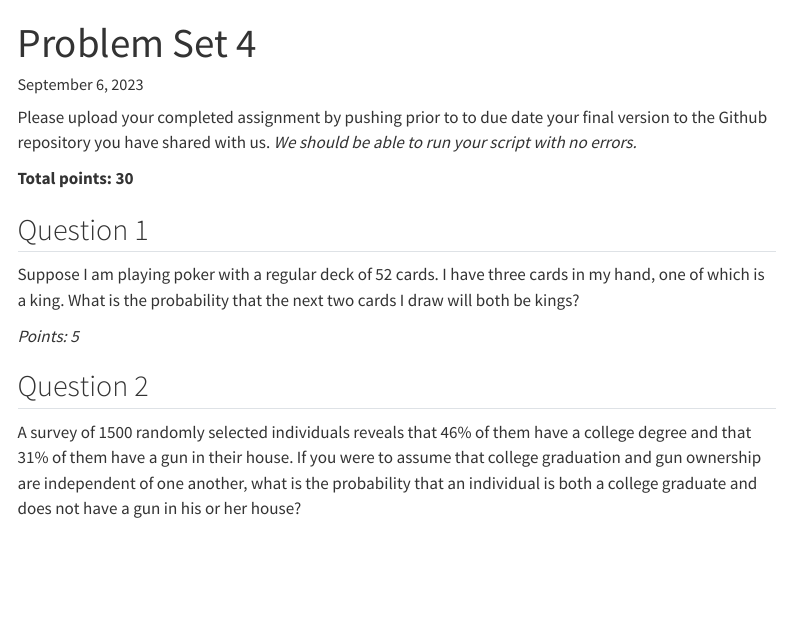
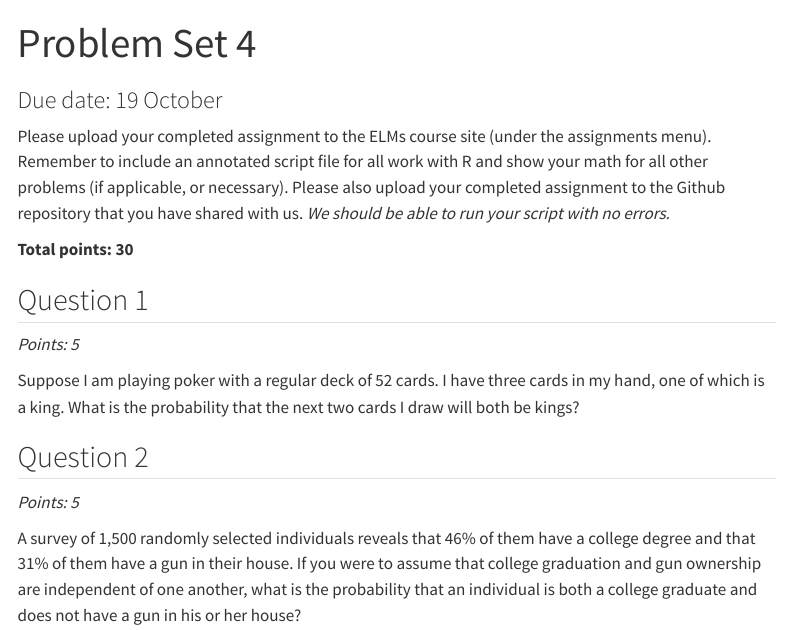
Before and after one commit to hgoers/GVPT622_problem_sets, a Quarto document (problem_set_4.qmd): the page in a window 1100 px wide, from its top. Rendered offline with R 4.5, knitr and Pandoc in place of Quarto, with nearby package versions; menus at the side of the page are left out.

Commit message:
Update PS4

```diff
--- a/problem_set_4.qmd
+++ b/problem_set_4.qmd
@@ -1,6 +1,6 @@
 ---
 title: "Problem Set 4"
-date: last-modified
+subtitle: "Due date: 19 October"
 format:
   html:
     self-contained: true
@@ -10,16 +10,19 @@ execute:
   echo: true
 ---
 
-Please upload your completed assignment by pushing prior to to due date your final version to the Github repository you have shared with us. *We should be able to run your script with no errors.*
+Please upload your completed assignment to the ELMs course site (under the assignments menu). Remember to include an annotated script file for all work with R and show your math for all other problems (if applicable, or necessary). Please also upload your completed assignment to the Github repository that you have shared with us. *We should be able to run your script with no errors.*
 
 **Total points: 30**
 
 ## Question 1
 
+*Points: 5*
+
 Suppose I am playing poker with a regular deck of 52 cards. I have three cards in my hand, one of which is a king. What is the probability that the next two cards I draw will both be kings?
+
+## Question 2
 
 *Points: 5*
 
-## Question 2
+A survey of 1,500 randomly selected individuals reveals that 46% of them have a college degree and that 31% of them have a gun in their house. If you were to assume that college graduation and gun ownership are independent of one another, what is the probability that an individual is both a college graduate and does not have a gun in his or her house?
 
-A survey of 1500 randomly selected individuals reveals that 46% of them have a college degree and that 31% of them have a gun in their house. If you were to assume that college graduation and gun ownership are independent of one another, what is the probability that an individual is both a college graduate and does not have a gun in his or her house?
```
Also changed, not shown: problem_set_4.qmd (21 more changed lines).
